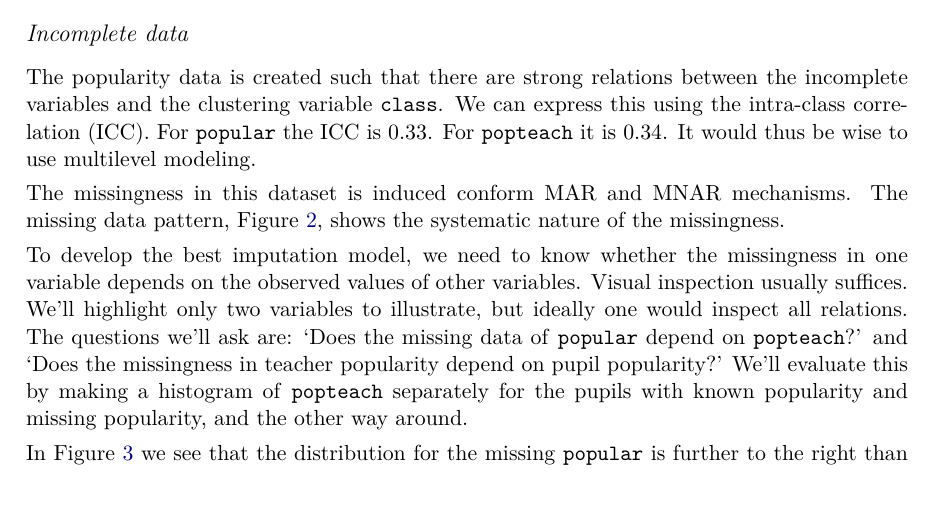
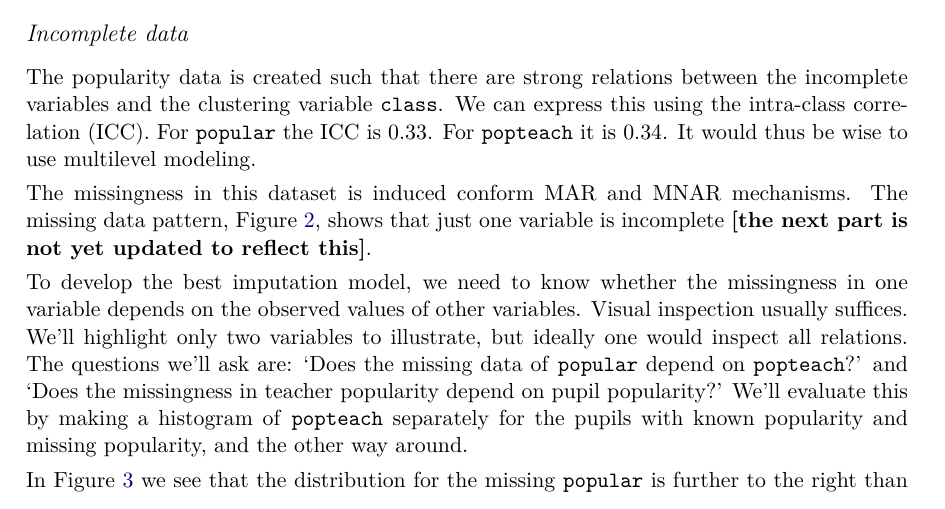
Before and after one commit to hanneoberman/multilevelmice, a LaTeX document (Manuscript/Manuscript.tex): part of page 5 of 13, cut so that both start at the same text. Compiled offline with pdfLaTeX.

Commit message:
Add note about univariate missingness in popularity data

```diff
--- a/Manuscript/Manuscript.tex
+++ b/Manuscript/Manuscript.tex
@@ -250,7 +250,8 @@ between the incomplete variables and the clustering variable
 
 The missingness in this dataset is induced conform MAR and MNAR
 mechanisms. The missing data pattern, Figure \ref{fig:pop_pat}, shows
-the systematic nature of the missingness.
+that just one variable is incomplete \textbf{{[}the next part is not yet
+updated to reflect this{]}}.
 
 To develop the best imputation model, we need to know whether the
 missingness in one variable depends on the observed values of other
```
Also changed, not shown: Manuscript/Manuscript.pdf, Manuscript/Manuscript_files/figure-latex/patterns-1.pdf, Manuscript/Manuscript_files/figure-latex/pop_dist-1.pdf, Manuscript/Manuscript_files/figure-latex/pop_ignored_eval-1.pdf, Manuscript/Manuscript_files/figure-latex/pop_norm_eval-1.pdf, Manuscript/Manuscript_files/figure-latex/pop_pan_eval-1.pdf, Manuscript/Manuscript_files/figure-latex/pop_pat-1.pdf, Manuscript/Manuscript_files/figure-latex/pop_predictor_eval-1.pdf, 1 other file.
